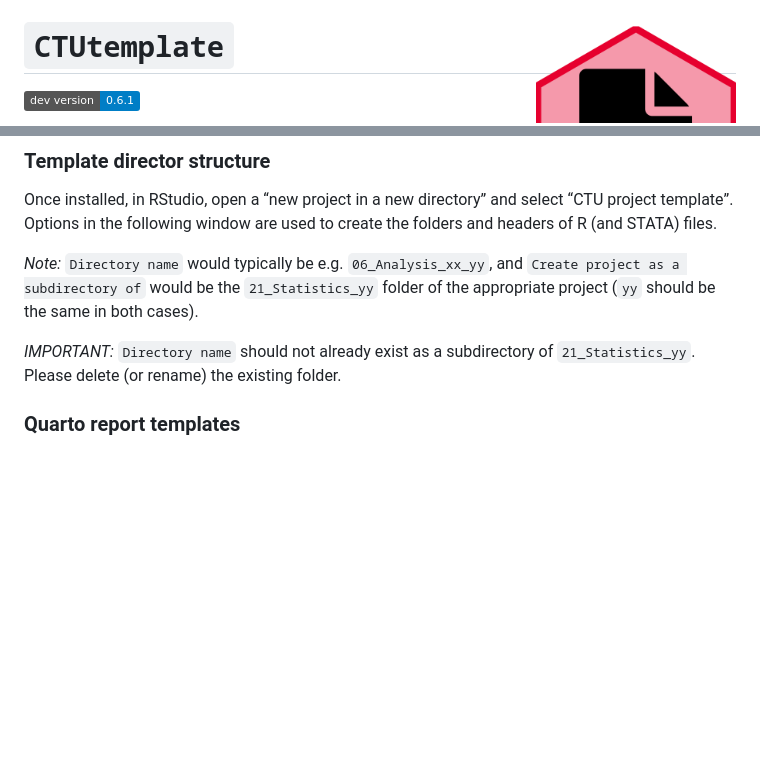
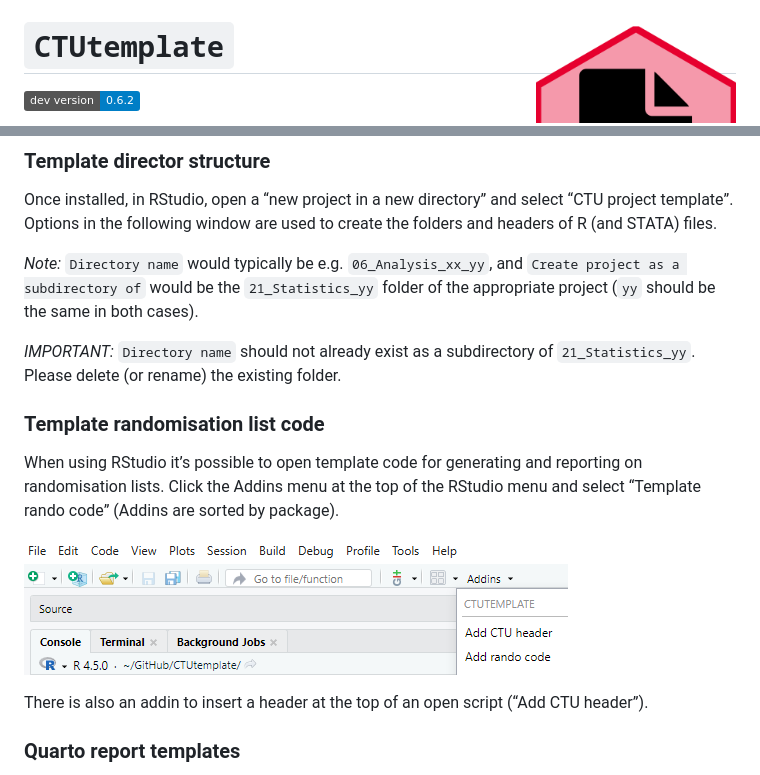
Before and after one commit to CTU-Bern/CTUtemplate, a Markdown page: README.md, 2 parts joined by grey strips. Drawn GitHub-style; badges without logos; blank space fills up the shorter version.

Commit message:
Re-build README.Rmd

```diff
--- a/README.md
+++ b/README.md
@@ -3,7 +3,7 @@
 
 # `CTUtemplate` <img src='man/figures/sticker.png' align="right" width="200">
 
-[![](https://img.shields.io/badge/dev%20version-0.6.1-blue.svg)](https://github.com/CTU-Bern/CTUtemplate)
+[![](https://img.shields.io/badge/dev%20version-0.6.2-blue.svg)](https://github.com/CTU-Bern/CTUtemplate)
 
 `CTUtemplate` is a package to create a template directory structure (and
 files) and also includes the CTUs annual safety report function.
@@ -45,6 +45,18 @@ same in both cases).
 
 *IMPORTANT:* `Directory name` should not already exist as a subdirectory
 of `21_Statistics_yy`. Please delete (or rename) the existing folder.
+
+### Template randomisation list code
+
+When using RStudio it’s possible to open template code for generating
+and reporting on randomisation lists. Click the Addins menu at the top
+of the RStudio menu and select “Template rando code” (Addins are sorted
+by package).
+
+![](man/figures/addins.png)
+
+There is also an addin to insert a header at the top of an open script
+(“Add CTU header”).
 
 ### Quarto report templates
 
```
